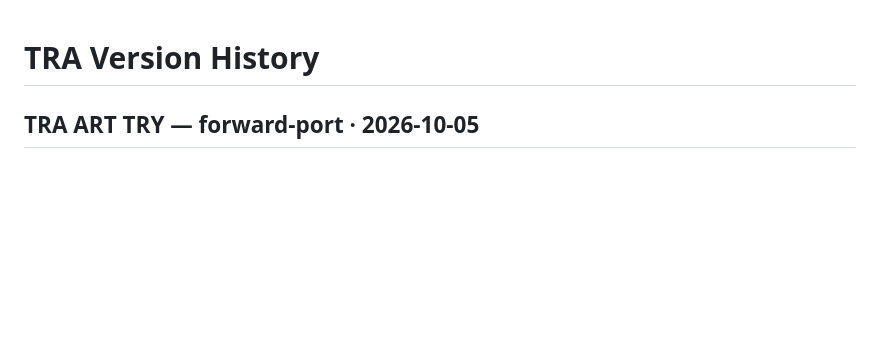
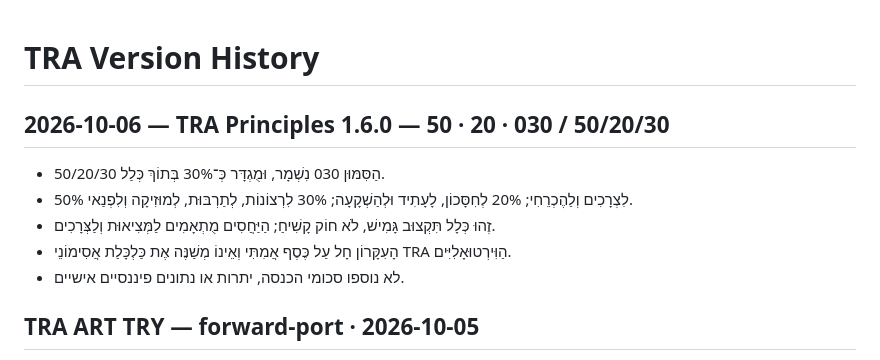
Before and after one commit to tomerangel212-png/-, a Markdown page: TRA_VERSION_HISTORY.md, the part around the change. GitHub-like rendering; blank space fills up the shorter version.

Commit message:
TRA history: document clarified 50 20 030 principle

```diff
--- a/TRA_VERSION_HISTORY.md
+++ b/TRA_VERSION_HISTORY.md
@@ -1,4 +1,11 @@
 # TRA Version History
+
+## 2026-10-06 — TRA Principles 1.6.0 — 50 · 20 · 030 / 50/20/30
+- הַסִּמּוּן 030 נִשְׁמָר, וּמֻגְדָּר כְּ־30% בְּתוֹךְ כְּלַל 50/20/30.
+- 50% לִצְרָכִים וְלַהֶכְרֵחִי; 20% לְחִסָּכוֹן, לָעָתִיד וּלְהַשְׁקָעָה; 30% לִרְצוֹנוֹת, לְתַרְבּוּת, לְמוּזִיקָה וְלִפְנַאי.
+- זֶהוּ כְּלָל תִּקְצוּב גָּמִישׁ, לֹא חוֹק קָשִׁיחַ; הַיַּחֲסִים מֻתְאָמִים לַמְּצִיאוּת וְלַצְּרָכִים.
+- הָעִקָּרוֹן חָל עַל כֶּסֶף אֲמִתִּי וְאֵינוֹ מְשַׁנֶּה אֶת כַּלְכָּלַת אֲסִימוֹנֵי TRA הַוִּירְטוּאָלִיִּים.
+- לא נוספו סכומי הכנסה, יתרות או נתונים פיננסיים אישיים.
 
 ## TRA ART TRY — forward-port · 2026-10-05
 
```
